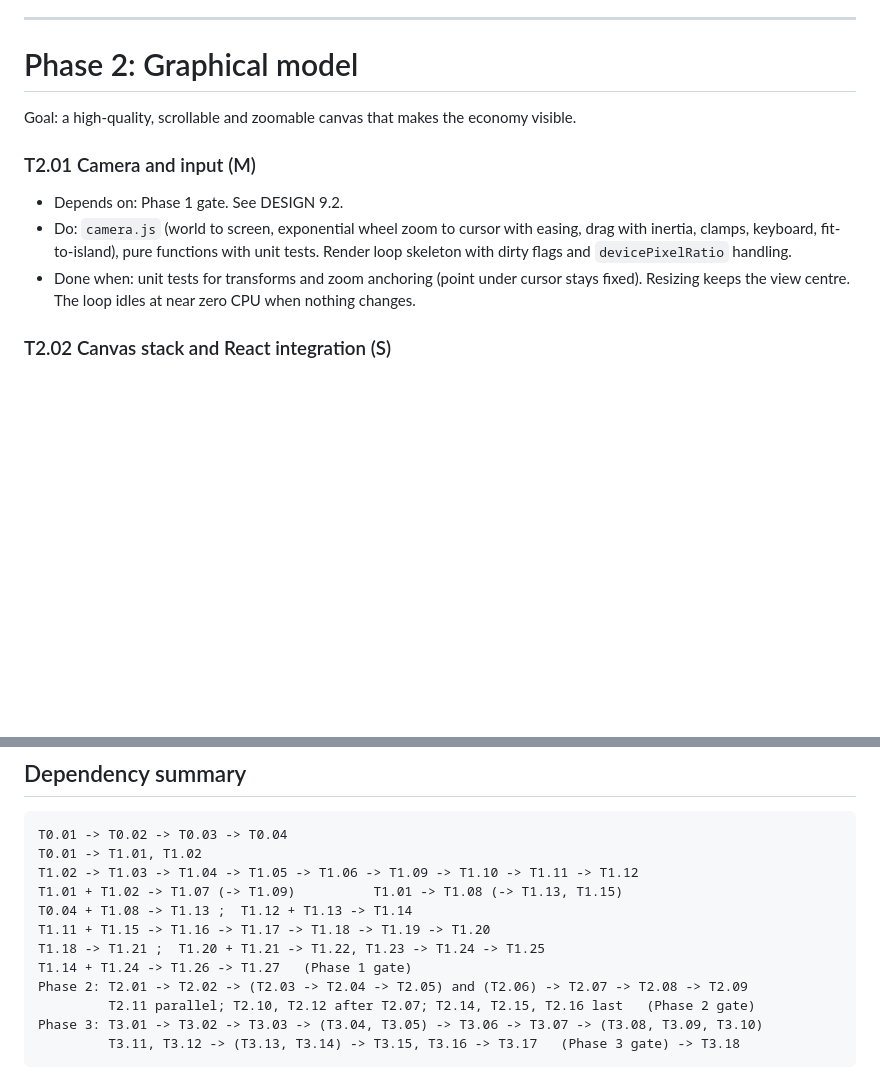
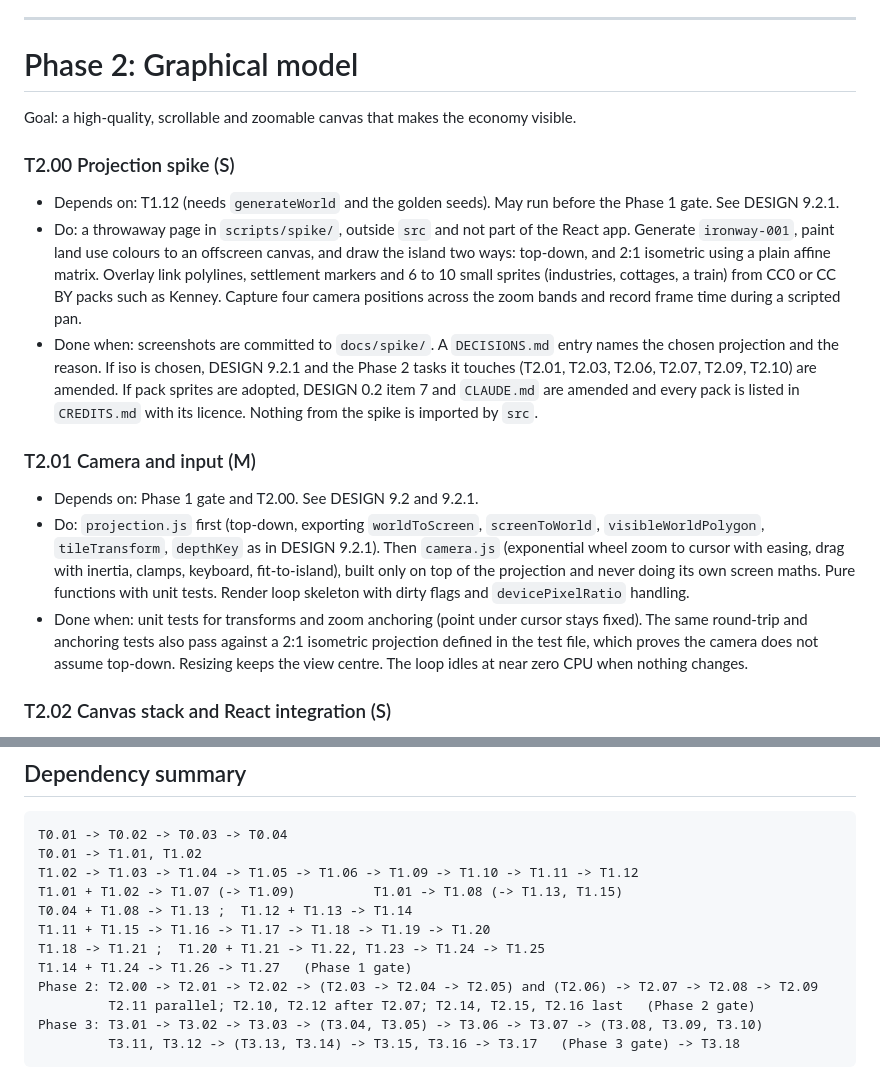
Before and after one commit to SimonRundell/Ironway, a Markdown page: PHASES.md, 2 parts joined by grey strips. GitHub-like rendering; blank space fills up the shorter version.

```diff
--- a/PHASES.md
+++ b/PHASES.md
@@ -201,10 +201,15 @@ Goal: a persistent, deterministic island economy that runs with no player action
 
 Goal: a high-quality, scrollable and zoomable canvas that makes the economy visible.
 
+### T2.00 Projection spike (S)
+- Depends on: T1.12 (needs `generateWorld` and the golden seeds). May run before the Phase 1 gate. See DESIGN 9.2.1.
+- Do: a throwaway page in `scripts/spike/`, outside `src` and not part of the React app. Generate `ironway-001`, paint land use colours to an offscreen canvas, and draw the island two ways: top-down, and 2:1 isometric using a plain affine matrix. Overlay link polylines, settlement markers and 6 to 10 small sprites (industries, cottages, a train) from CC0 or CC BY packs such as Kenney. Capture four camera positions across the zoom bands and record frame time during a scripted pan.
+- Done when: screenshots are committed to `docs/spike/`. A `DECISIONS.md` entry names the chosen projection and the reason. If iso is chosen, DESIGN 9.2.1 and the Phase 2 tasks it touches (T2.01, T2.03, T2.06, T2.07, T2.09, T2.10) are amended. If pack sprites are adopted, DESIGN 0.2 item 7 and `CLAUDE.md` are amended and every pack is listed in `CREDITS.md` with its licence. Nothing from the spike is imported by `src`.
+
 ### T2.01 Camera and input (M)
-- Depends on: Phase 1 gate. See DESIGN 9.2.
-- Do: `camera.js` (world to screen, exponential wheel zoom to cursor with easing, drag with inertia, clamps, keyboard, fit-to-island), pure functions with unit tests. Render loop skeleton with dirty flags and `devicePixelRatio` handling.
-- Done when: unit tests for transforms and zoom anchoring (point under cursor stays fixed). Resizing keeps the view centre. The loop idles at near zero CPU when nothing changes.
+- Depends on: Phase 1 gate and T2.00. See DESIGN 9.2 and 9.2.1.
+- Do: `projection.js` first (top-down, exporting `worldToScreen`, `screenToWorld`, `visibleWorldPolygon`, `tileTransform`, `depthKey` as in DESIGN 9.2.1). Then `camera.js` (exponential wheel zoom to cursor with easing, drag with inertia, clamps, keyboard, fit-to-island), built only on top of the projection and never doing its own screen maths. Pure functions with unit tests. Render loop skeleton with dirty flags and `devicePixelRatio` handling.
+- Done when: unit tests for transforms and zoom anchoring (point under cursor stays fixed). The same round-trip and anchoring tests also pass against a 2:1 isometric projection defined in the test file, which proves the camera does not assume top-down. Resizing keeps the view centre. The loop idles at near zero CPU when nothing changes.
 
 ### T2.02 Canvas stack and React integration (S)
 - Depends on: T2.01.
@@ -390,7 +395,7 @@ T0.04 + T1.08 -> T1.13 ;  T1.12 + T1.13 -> T1.14
 T1.11 + T1.15 -> T1.16 -> T1.17 -> T1.18 -> T1.19 -> T1.20
 T1.18 -> T1.21 ;  T1.20 + T1.21 -> T1.22, T1.23 -> T1.24 -> T1.25
 T1.14 + T1.24 -> T1.26 -> T1.27   (Phase 1 gate)
-Phase 2: T2.01 -> T2.02 -> (T2.03 -> T2.04 -> T2.05) and (T2.06) -> T2.07 -> T2.08 -> T2.09
+Phase 2: T2.00 -> T2.01 -> T2.02 -> (T2.03 -> T2.04 -> T2.05) and (T2.06) -> T2.07 -> T2.08 -> T2.09
          T2.11 parallel; T2.10, T2.12 after T2.07; T2.14, T2.15, T2.16 last   (Phase 2 gate)
 Phase 3: T3.01 -> T3.02 -> T3.03 -> (T3.04, T3.05) -> T3.06 -> T3.07 -> (T3.08, T3.09, T3.10)
          T3.11, T3.12 -> (T3.13, T3.14) -> T3.15, T3.16 -> T3.17   (Phase 3 gate) -> T3.18
```
Also changed, not shown: DECISIONS.md (+1 -0 lines), DESIGN.md (+14 -1 lines).
